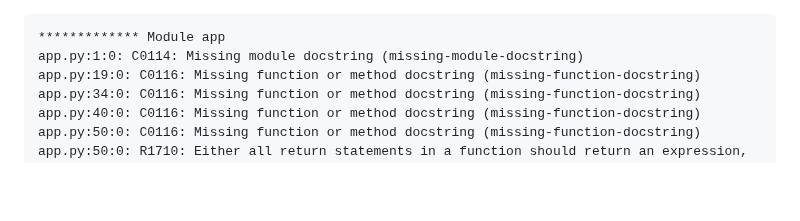
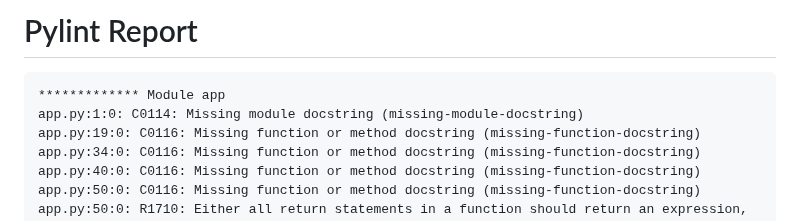
Before and after one commit to aarnioem/booklogger, a Markdown page: pylint-report.md, the part around one of its changes. Drawn GitHub-style; blank space fills up the shorter version.

````diff
--- a/pylint-report.md
+++ b/pylint-report.md
@@ -1,3 +1,5 @@
+# Pylint Report
+
 ```
 ************* Module app
 app.py:1:0: C0114: Missing module docstring (missing-module-docstring)
````
Also changed, not shown: other parts of pylint-report.md (+18 -8 lines).
